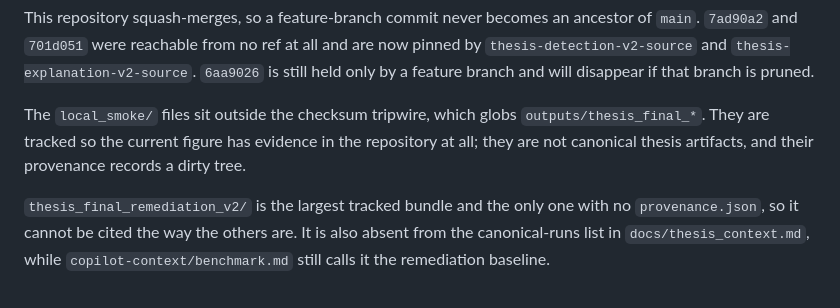
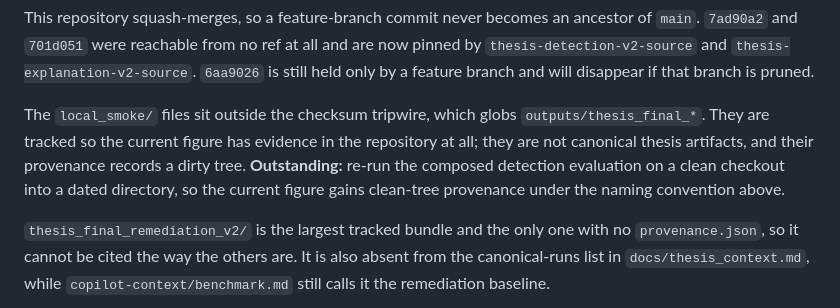
Before and after one commit to daniel-volpin/codegraph-rego, a Markdown page: outputs/README.md, the part around the change. GitHub-like rendering.

Commit message:
docs(outputs): record the clean-tree re-run as outstanding in the index
The previous commit described this as recorded; it was not. The current figure's
provenance is a dirty feature-branch commit, so a re-run on a clean checkout
into a dated directory remains the better artifact.

```diff
--- a/outputs/README.md
+++ b/outputs/README.md
@@ -24,7 +24,7 @@ The existing `thesis_final_*` and `_vN` directories keep their names. They are p
 
 This repository squash-merges, so a feature-branch commit never becomes an ancestor of `main`. `7ad90a2` and `701d051` were reachable from no ref at all and are now pinned by `thesis-detection-v2-source` and `thesis-explanation-v2-source`. `6aa9026` is still held only by a feature branch and will disappear if that branch is pruned.
 
-The `local_smoke/` files sit outside the checksum tripwire, which globs `outputs/thesis_final_*`. They are tracked so the current figure has evidence in the repository at all; they are not canonical thesis artifacts, and their provenance records a dirty tree.
+The `local_smoke/` files sit outside the checksum tripwire, which globs `outputs/thesis_final_*`. They are tracked so the current figure has evidence in the repository at all; they are not canonical thesis artifacts, and their provenance records a dirty tree. **Outstanding:** re-run the composed detection evaluation on a clean checkout into a dated directory, so the current figure gains clean-tree provenance under the naming convention above.
 
 `thesis_final_remediation_v2/` is the largest tracked bundle and the only one with no `provenance.json`, so it cannot be cited the way the others are. It is also absent from the canonical-runs list in `docs/thesis_context.md`, while `copilot-context/benchmark.md` still calls it the remediation baseline.
 
```
